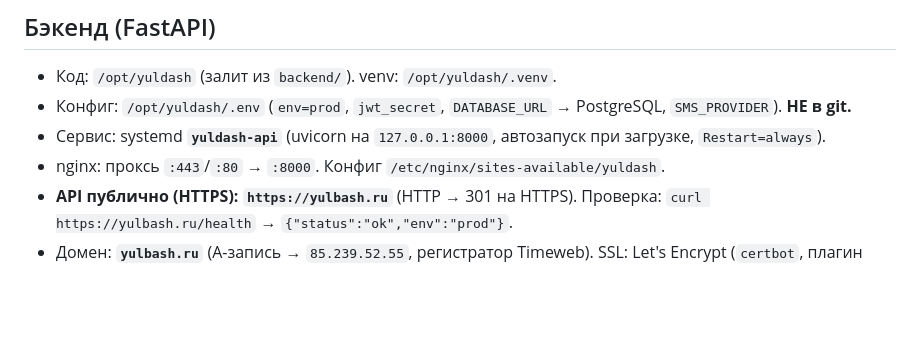
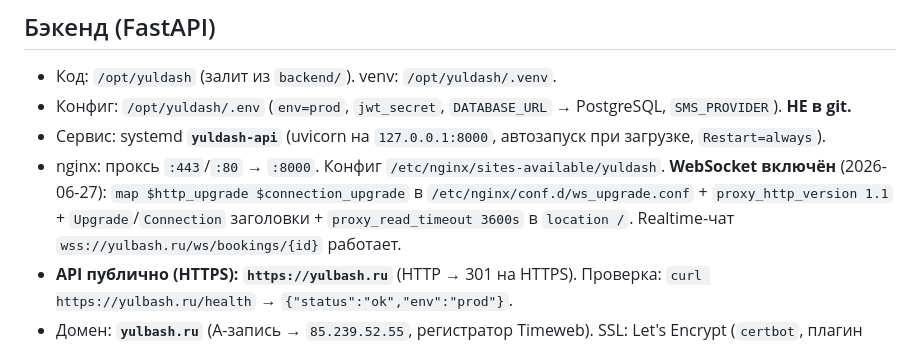
Before and after one commit to bairasbai/yuldash, a Markdown page: docs/server.md, the part around the change. Rendered like a GitHub page; blank space fills up the shorter version.

```diff
--- a/docs/server.md
+++ b/docs/server.md
@@ -18,7 +18,7 @@
 - Код: `/opt/yuldash` (залит из `backend/`). venv: `/opt/yuldash/.venv`.
 - Конфиг: `/opt/yuldash/.env` (`env=prod`, `jwt_secret`, `DATABASE_URL` → PostgreSQL, `SMS_PROVIDER`). **НЕ в git.**
 - Сервис: systemd **`yuldash-api`** (uvicorn на `127.0.0.1:8000`, автозапуск при загрузке, `Restart=always`).
-- nginx: проксь `:443`/`:80` → `:8000`. Конфиг `/etc/nginx/sites-available/yuldash`.
+- nginx: проксь `:443`/`:80` → `:8000`. Конфиг `/etc/nginx/sites-available/yuldash`. **WebSocket включён** (2026-06-27): `map $http_upgrade $connection_upgrade` в `/etc/nginx/conf.d/ws_upgrade.conf` + `proxy_http_version 1.1` + `Upgrade`/`Connection` заголовки + `proxy_read_timeout 3600s` в `location /`. Realtime-чат `wss://yulbash.ru/ws/bookings/{id}` работает.
 - **API публично (HTTPS): `https://yulbash.ru`** (HTTP → 301 на HTTPS). Проверка: `curl https://yulbash.ru/health` → `{"status":"ok","env":"prod"}`.
 - Домен: **`yulbash.ru`** (A-запись → `85.239.52.55`, регистратор Timeweb). SSL: Let's Encrypt (`certbot`, плагин nginx) для `yulbash.ru` + `www.yulbash.ru`. Авто-обновление: `certbot.timer`. Cert: `/etc/letsencrypt/live/yulbash.ru/`. (Старый `sslip.io`-cert тоже остался, не мешает.)
 
```
Also changed, not shown: docs/tasks.md (+4 -0 lines).
